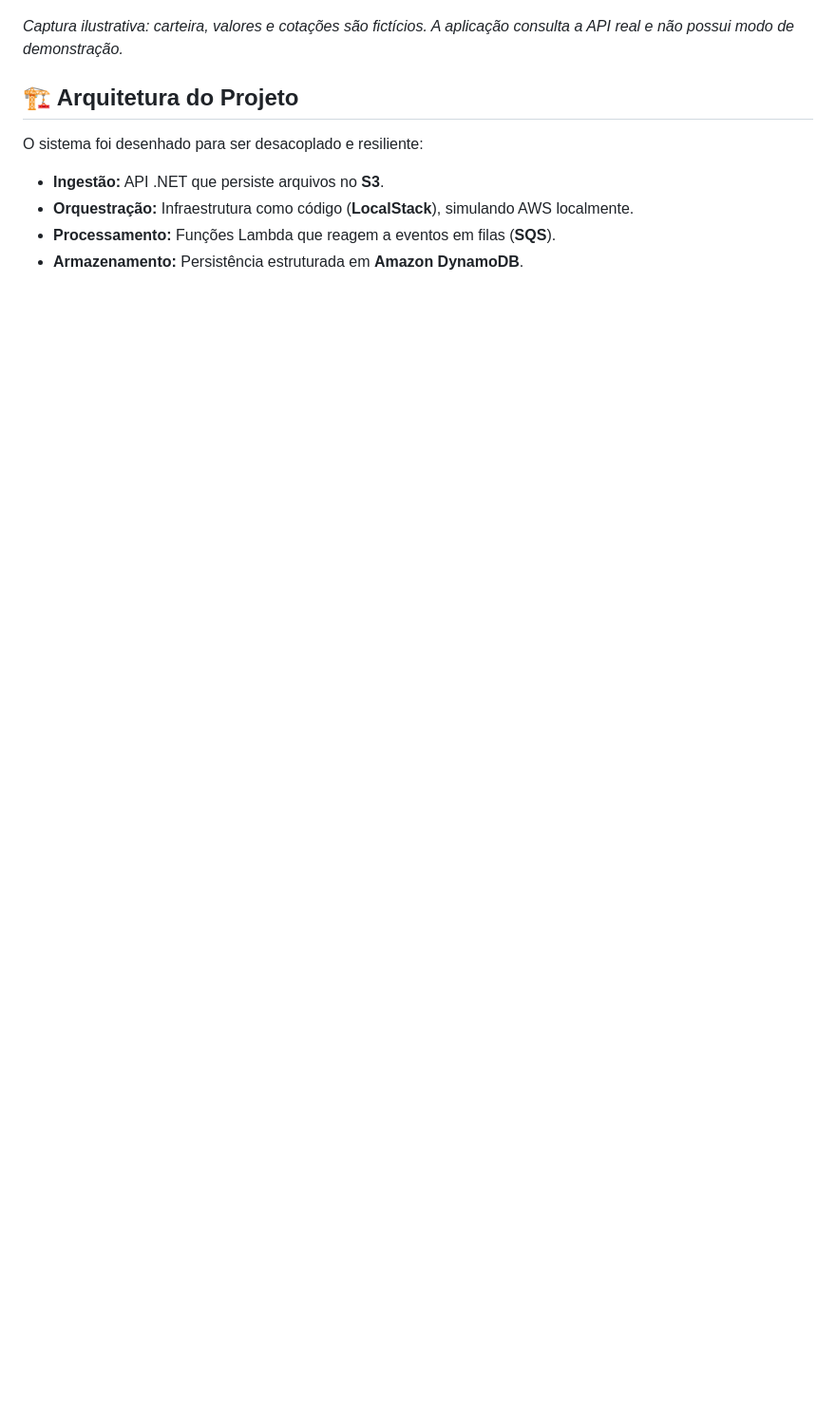
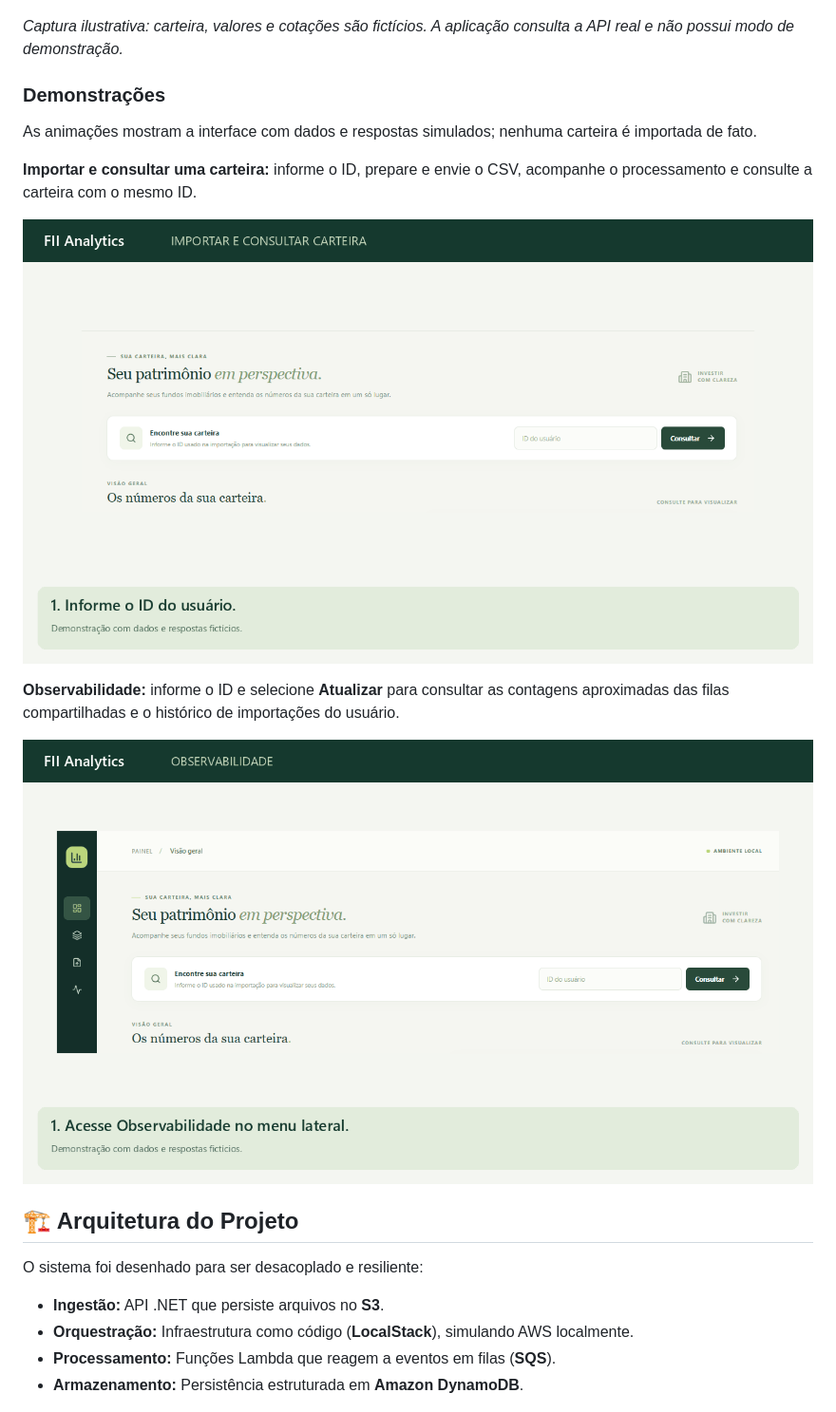
Before and after one commit to JTBCode86/fii-analytics-engine, a Markdown page: README.md, the part around the change. Shown at 95% size. Drawn GitHub-style; pictures changed too: examples/demo-carteira.gif (added), examples/demo-observabilidade.gif (added); blank space fills up the shorter version.

Commit message:
Adiciona demonstrações da carteira e observabilidade
Co-authored-by: Copilot <223556219+Copilot@users.noreply.github.com>

```diff
--- a/README.md
+++ b/README.md
@@ -10,6 +10,18 @@ Os testes incluem verificações dos handlers .NET, do repositório DynamoDB e d
 ![Painel com carteira fictícia, estimativa de proventos e instruções para o CSV](examples/painel-carteira-atual.png)
 
 *Captura ilustrativa: carteira, valores e cotações são fictícios. A aplicação consulta a API real e não possui modo de demonstração.*
+
+### Demonstrações
+
+As animações mostram a interface com dados e respostas simulados; nenhuma carteira é importada de fato.
+
+**Importar e consultar uma carteira:** informe o ID, prepare e envie o CSV, acompanhe o processamento e consulte a carteira com o mesmo ID.
+
+![Demonstração de importação e consulta de uma carteira fictícia](examples/demo-carteira.gif)
+
+**Observabilidade:** informe o ID e selecione **Atualizar** para consultar as contagens aproximadas das filas compartilhadas e o histórico de importações do usuário.
+
+![Demonstração da página de observabilidade com dados fictícios](examples/demo-observabilidade.gif)
 
 ## 🏗️ Arquitetura do Projeto
 O sistema foi desenhado para ser desacoplado e resiliente:
```
